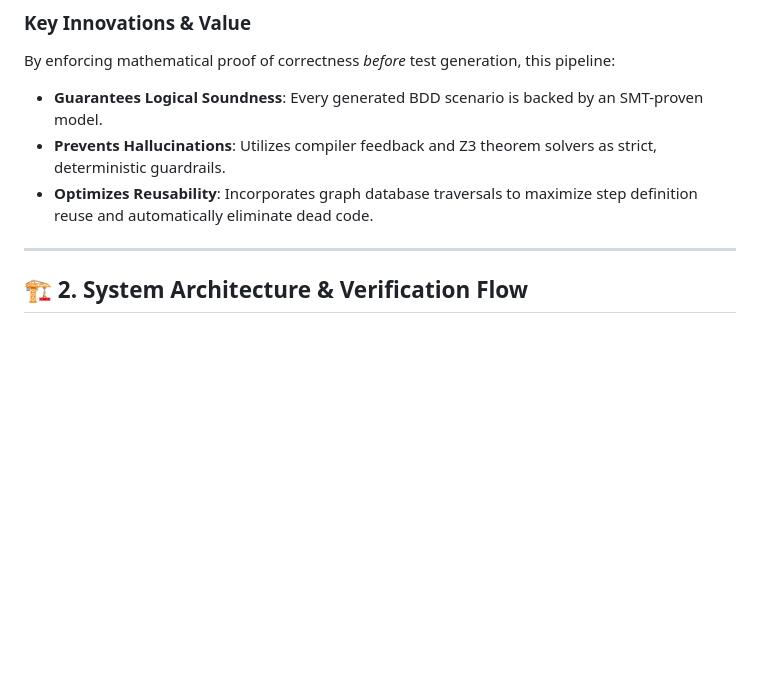
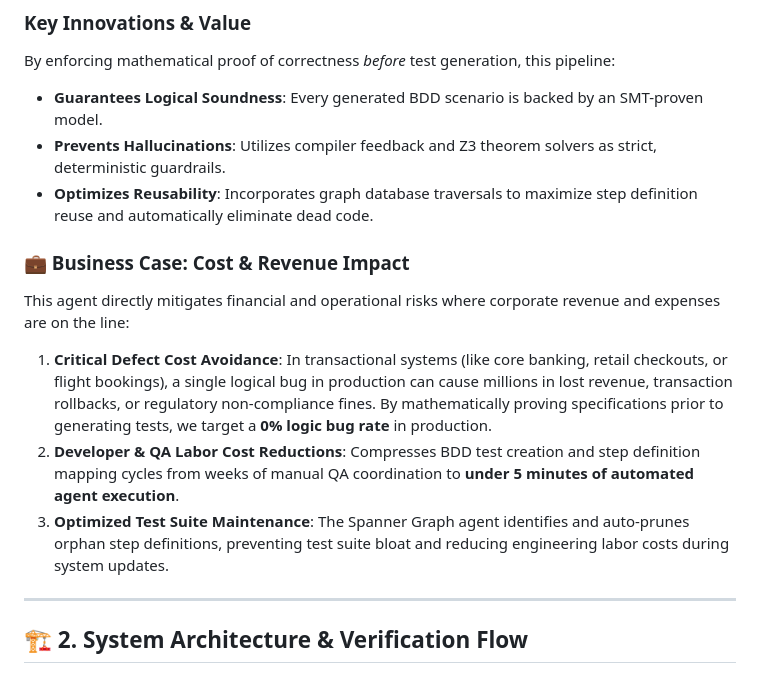
Before and after one commit to iangelico/AI-Driven-BDD-Pipeline-with-Autoformalization, a Markdown page: README.md, the part around the change. GitHub-like rendering; blank space fills up the shorter version.

Commit message:
docs: add business case for cost and revenue impact

```diff
--- a/README.md
+++ b/README.md
@@ -27,6 +27,12 @@ By enforcing mathematical proof of correctness *before* test generation, this pi
 * **Guarantees Logical Soundness**: Every generated BDD scenario is backed by an SMT-proven model.
 * **Prevents Hallucinations**: Utilizes compiler feedback and Z3 theorem solvers as strict, deterministic guardrails.
 * **Optimizes Reusability**: Incorporates graph database traversals to maximize step definition reuse and automatically eliminate dead code.
+
+### 💼 Business Case: Cost & Revenue Impact
+This agent directly mitigates financial and operational risks where corporate revenue and expenses are on the line:
+1. **Critical Defect Cost Avoidance**: In transactional systems (like core banking, retail checkouts, or flight bookings), a single logical bug in production can cause millions in lost revenue, transaction rollbacks, or regulatory non-compliance fines. By mathematically proving specifications prior to generating tests, we target a **0% logic bug rate** in production.
+2. **Developer & QA Labor Cost Reductions**: Compresses BDD test creation and step definition mapping cycles from weeks of manual QA coordination to **under 5 minutes of automated agent execution**.
+3. **Optimized Test Suite Maintenance**: The Spanner Graph agent identifies and auto-prunes orphan step definitions, preventing test suite bloat and reducing engineering labor costs during system updates.
 
 ---
 
```
